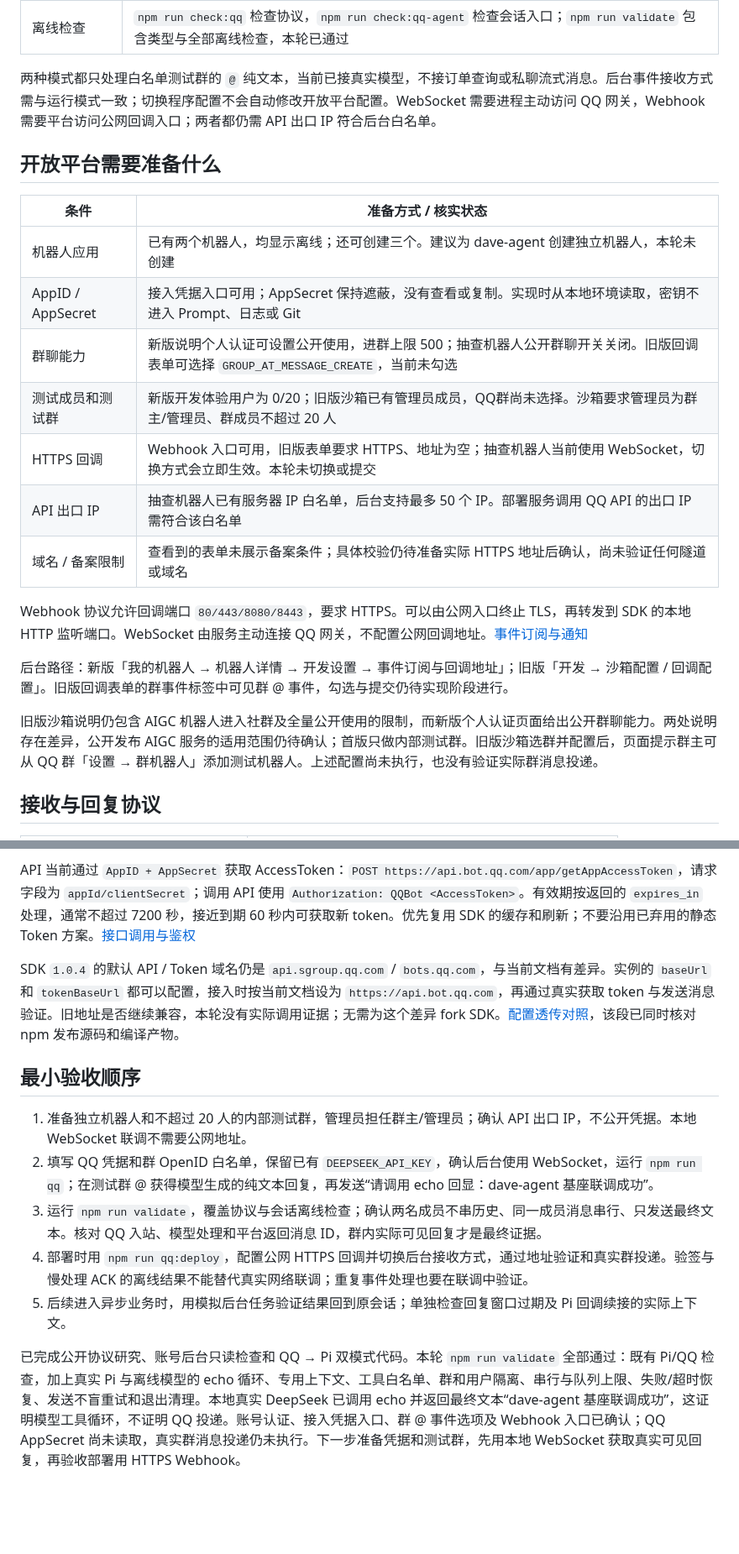
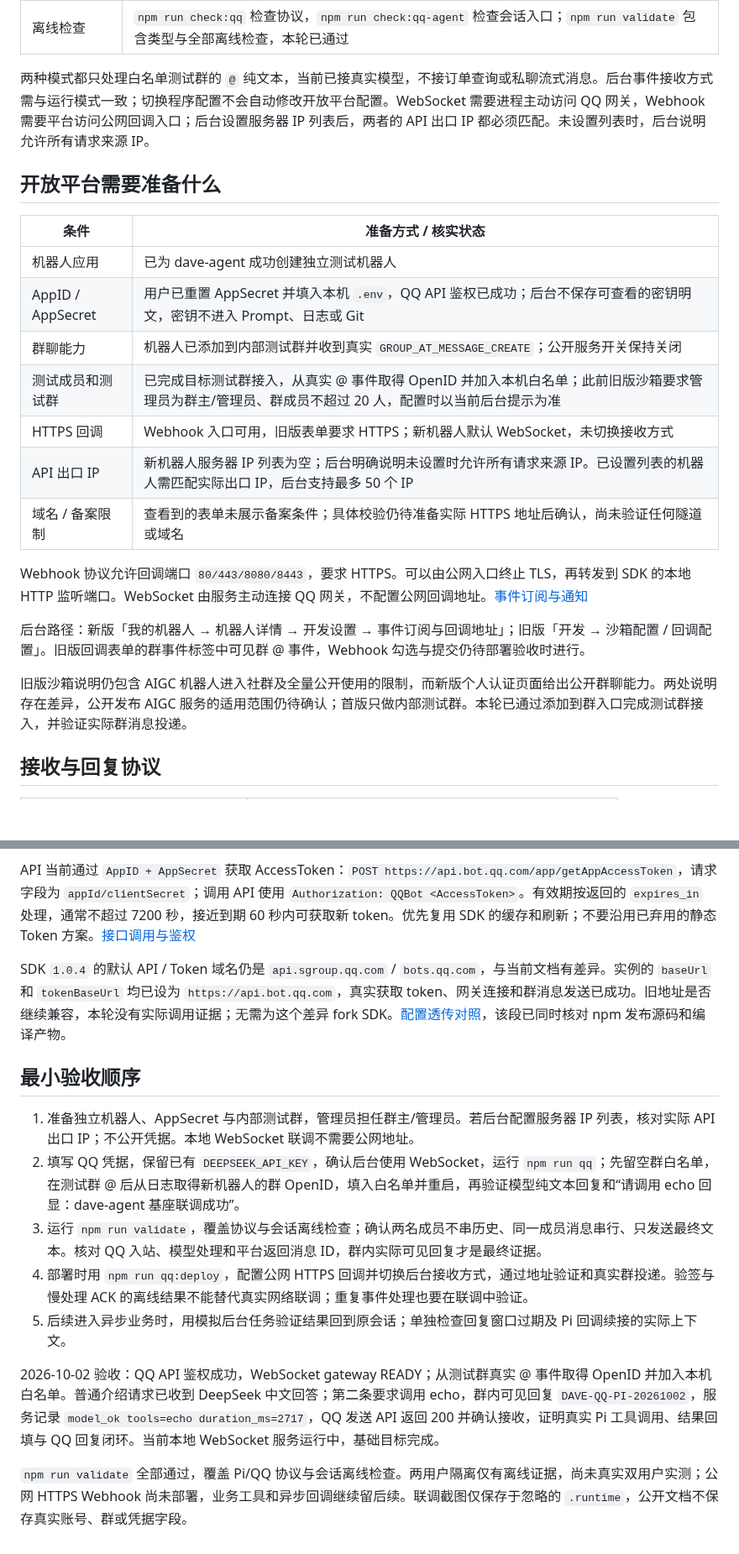
Before and after one commit to erha1499/dave-agent, a Markdown page: docs/qq-integration.md, 2 parts joined by grey strips. Shown at 84% size. Drawn GitHub-style; blank space fills up the shorter version.

```diff
--- a/docs/qq-integration.md
+++ b/docs/qq-integration.md
@@ -38,25 +38,25 @@ flowchart LR
 | 回复内容 | Pi/模型生成的最终纯文本；仅开放 echo 工具，不加载 CLI 客户身份、订单工具或电商 Skill |
 | 离线检查 | `npm run check:qq` 检查协议，`npm run check:qq-agent` 检查会话入口；`npm run validate` 包含类型与全部离线检查，本轮已通过 |
 
-两种模式都只处理白名单测试群的 `@` 纯文本，当前已接真实模型，不接订单查询或私聊流式消息。后台事件接收方式需与运行模式一致；切换程序配置不会自动修改开放平台配置。WebSocket 需要进程主动访问 QQ 网关，Webhook 需要平台访问公网回调入口；两者都仍需 API 出口 IP 符合后台白名单。
+两种模式都只处理白名单测试群的 `@` 纯文本，当前已接真实模型，不接订单查询或私聊流式消息。后台事件接收方式需与运行模式一致；切换程序配置不会自动修改开放平台配置。WebSocket 需要进程主动访问 QQ 网关，Webhook 需要平台访问公网回调入口；后台设置服务器 IP 列表后，两者的 API 出口 IP 都必须匹配。未设置列表时，后台说明允许所有请求来源 IP。
 
 ## 开放平台需要准备什么
 
 | 条件 | 准备方式 / 核实状态 |
 | --- | --- |
-| 机器人应用 | 已有两个机器人，均显示离线；还可创建三个。建议为 dave-agent 创建独立机器人，本轮未创建 |
-| AppID / AppSecret | 接入凭据入口可用；AppSecret 保持遮蔽，没有查看或复制。实现时从本地环境读取，密钥不进入 Prompt、日志或 Git |
-| 群聊能力 | 新版说明个人认证可设置公开使用，进群上限 500；抽查机器人公开群聊开关关闭。旧版回调表单可选择 `GROUP_AT_MESSAGE_CREATE`，当前未勾选 |
-| 测试成员和测试群 | 新版开发体验用户为 0/20；旧版沙箱已有管理员成员，QQ群尚未选择。沙箱要求管理员为群主/管理员、群成员不超过 20 人 |
-| HTTPS 回调 | Webhook 入口可用，旧版表单要求 HTTPS、地址为空；抽查机器人当前使用 WebSocket，切换方式会立即生效。本轮未切换或提交 |
-| API 出口 IP | 抽查机器人已有服务器 IP 白名单，后台支持最多 50 个 IP。部署服务调用 QQ API 的出口 IP 需符合该白名单 |
+| 机器人应用 | 已为 dave-agent 成功创建独立测试机器人 |
+| AppID / AppSecret | 用户已重置 AppSecret 并填入本机 `.env`，QQ API 鉴权已成功；后台不保存可查看的密钥明文，密钥不进入 Prompt、日志或 Git |
+| 群聊能力 | 机器人已添加到内部测试群并收到真实 `GROUP_AT_MESSAGE_CREATE`；公开服务开关保持关闭 |
+| 测试成员和测试群 | 已完成目标测试群接入，从真实 @ 事件取得 OpenID 并加入本机白名单；此前旧版沙箱要求管理员为群主/管理员、群成员不超过 20 人，配置时以当前后台提示为准 |
+| HTTPS 回调 | Webhook 入口可用，旧版表单要求 HTTPS；新机器人默认 WebSocket，未切换接收方式 |
+| API 出口 IP | 新机器人服务器 IP 列表为空；后台明确说明未设置时允许所有请求来源 IP。已设置列表的机器人需匹配实际出口 IP，后台支持最多 50 个 IP |
 | 域名 / 备案限制 | 查看到的表单未展示备案条件；具体校验仍待准备实际 HTTPS 地址后确认，尚未验证任何隧道或域名 |
 
 Webhook 协议允许回调端口 `80/443/8080/8443`，要求 HTTPS。可以由公网入口终止 TLS，再转发到 SDK 的本地 HTTP 监听端口。WebSocket 由服务主动连接 QQ 网关，不配置公网回调地址。[事件订阅与通知](https://bot.q.qq.com/wiki/develop/api-v2/dev-prepare/interface-framework/event-emit.html)
 
-后台路径：新版「我的机器人 → 机器人详情 → 开发设置 → 事件订阅与回调地址」；旧版「开发 → 沙箱配置 / 回调配置」。旧版回调表单的群事件标签中可见群 @ 事件，勾选与提交仍待实现阶段进行。
+后台路径：新版「我的机器人 → 机器人详情 → 开发设置 → 事件订阅与回调地址」；旧版「开发 → 沙箱配置 / 回调配置」。旧版回调表单的群事件标签中可见群 @ 事件，Webhook 勾选与提交仍待部署验收时进行。
 
-旧版沙箱说明仍包含 AIGC 机器人进入社群及全量公开使用的限制，而新版个人认证页面给出公开群聊能力。两处说明存在差异，公开发布 AIGC 服务的适用范围仍待确认；首版只做内部测试群。旧版沙箱选群并配置后，页面提示群主可从 QQ 群「设置 → 群机器人」添加测试机器人。上述配置尚未执行，也没有验证实际群消息投递。
+旧版沙箱说明仍包含 AIGC 机器人进入社群及全量公开使用的限制，而新版个人认证页面给出公开群聊能力。两处说明存在差异，公开发布 AIGC 服务的适用范围仍待确认；首版只做内部测试群。本轮已通过添加到群入口完成测试群接入，并验证实际群消息投递。
 
 ## 接收与回复协议
 
@@ -86,14 +88,16 @@ ACK 只说明收到事件，不证明模型成功、退款成功或事件已持
 
 API 当前通过 `AppID + AppSecret` 获取 AccessToken：`POST https://api.bot.qq.com/app/getAppAccessToken`，请求字段为 `appId/clientSecret`；调用 API 使用 `Authorization: QQBot <AccessToken>`。有效期按返回的 `expires_in` 处理，通常不超过 7200 秒，接近到期 60 秒内可获取新 token。优先复用 SDK 的缓存和刷新；不要沿用已弃用的静态 Token 方案。[接口调用与鉴权](https://bot.q.qq.com/wiki/develop/api-v2/dev-prepare/interface-framework/api-use.html)
 
-SDK `1.0.4` 的默认 API / Token 域名仍是 `api.sgroup.qq.com` / `bots.qq.com`，与当前文档有差异。实例的 `baseUrl` 和 `tokenBaseUrl` 都可以配置，接入时按当前文档设为 `https://api.bot.qq.com`，再通过真实获取 token 与发送消息验证。旧地址是否继续兼容，本轮没有实际调用证据；无需为这个差异 fork SDK。[配置透传对照](https://github.com/tencent-connect/qqbot-nodejs/blob/ca55d9c395b582b7fcfad0ec27209c35dd04e0b3/src/QQBot.ts)，该段已同时核对 npm 发布源码和编译产物。
+SDK `1.0.4` 的默认 API / Token 域名仍是 `api.sgroup.qq.com` / `bots.qq.com`，与当前文档有差异。实例的 `baseUrl` 和 `tokenBaseUrl` 均已设为 `https://api.bot.qq.com`，真实获取 token、网关连接和群消息发送已成功。旧地址是否继续兼容，本轮没有实际调用证据；无需为这个差异 fork SDK。[配置透传对照](https://github.com/tencent-connect/qqbot-nodejs/blob/ca55d9c395b582b7fcfad0ec27209c35dd04e0b3/src/QQBot.ts)，该段已同时核对 npm 发布源码和编译产物。
 
 ## 最小验收顺序
 
-1. 准备独立机器人和不超过 20 人的内部测试群，管理员担任群主/管理员；确认 API 出口 IP，不公开凭据。本地 WebSocket 联调不需要公网地址。
-2. 填写 QQ 凭据和群 OpenID 白名单，保留已有 `DEEPSEEK_API_KEY`，确认后台使用 WebSocket，运行 `npm run qq`；在测试群 @ 获得模型生成的纯文本回复，再发送“请调用 echo 回显：dave-agent 基座联调成功”。
+1. 准备独立机器人、AppSecret 与内部测试群，管理员担任群主/管理员。若后台配置服务器 IP 列表，核对实际 API 出口 IP；不公开凭据。本地 WebSocket 联调不需要公网地址。
+2. 填写 QQ 凭据，保留已有 `DEEPSEEK_API_KEY`，确认后台使用 WebSocket，运行 `npm run qq`；先留空群白名单，在测试群 @ 后从日志取得新机器人的群 OpenID，填入白名单并重启，再验证模型纯文本回复和“请调用 echo 回显：dave-agent 基座联调成功”。
 3. 运行 `npm run validate`，覆盖协议与会话离线检查；确认两名成员不串历史、同一成员消息串行、只发送最终文本。核对 QQ 入站、模型处理和平台返回消息 ID，群内实际可见回复才是最终证据。
 4. 部署时用 `npm run qq:deploy`，配置公网 HTTPS 回调并切换后台接收方式，通过地址验证和真实群投递。验签与慢处理 ACK 的离线结果不能替代真实网络联调；重复事件处理也要在联调中验证。
 5. 后续进入异步业务时，用模拟后台任务验证结果回到原会话；单独检查回复窗口过期及 Pi 回调续接的实际上下文。
 
-已完成公开协议研究、账号后台只读检查和 QQ → Pi 双模式代码。本轮 `npm run validate` 全部通过：既有 Pi/QQ 检查，加上真实 Pi 与离线模型的 echo 循环、专用上下文、工具白名单、群和用户隔离、串行与队列上限、失败/超时恢复、发送不盲重试和退出清理。本地真实 DeepSeek 已调用 echo 并返回最终文本“dave-agent 基座联调成功”，这证明模型工具循环，不证明 QQ 投递。账号认证、接入凭据入口、群 @ 事件选项及 Webhook 入口已确认；QQ AppSecret 尚未读取，真实群消息投递仍未执行。下一步准备凭据和测试群，先用本地 WebSocket 获取真实可见回复，再验收部署用 HTTPS Webhook。
+2026-10-02 验收：QQ API 鉴权成功，WebSocket gateway READY；从测试群真实 @ 事件取得 OpenID 并加入本机白名单。普通介绍请求已收到 DeepSeek 中文回答；第二条要求调用 echo，群内可见回复 `DAVE-QQ-PI-20261002`，服务记录 `model_ok tools=echo duration_ms=2717`，QQ 发送 API 返回 200 并确认接收，证明真实 Pi 工具调用、结果回填与 QQ 回复闭环。当前本地 WebSocket 服务运行中，基础目标完成。
+
+`npm run validate` 全部通过，覆盖 Pi/QQ 协议与会话离线检查。两用户隔离仅有离线证据，尚未真实双用户实测；公网 HTTPS Webhook 尚未部署，业务工具和异步回调继续留后续。联调截图仅保存于忽略的 `.runtime`，公开文档不保存真实账号、群或凭据字段。
```
Also changed, not shown: other parts of docs/qq-integration.md (+3 -1 lines), README.md (+7 -7 lines), plan.md (+13 -9 lines).
